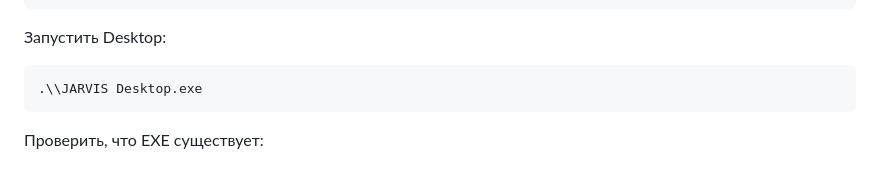
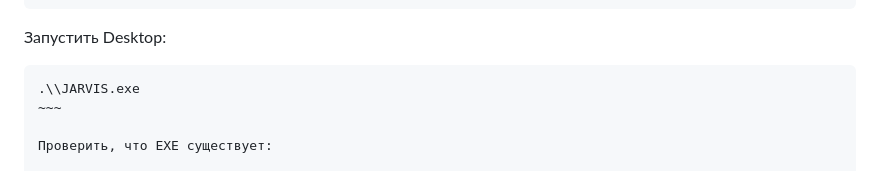
Before and after one commit to dancorsoodessa-afk/jarvis, a Markdown page: README.md, the part around the change. GitHub-like rendering.

Commit message:
docs: align Windows setup with current single-EXE package

```diff
--- a/README.md
+++ b/README.md
@@ -189,8 +189,8 @@ Get-ChildItem
 
 Запустить Desktop:
 
-~~~
-.\\JARVIS Desktop.exe
+~~~~
+.\\JARVIS.exe
 ~~~
 
 Проверить, что EXE существует:
```
